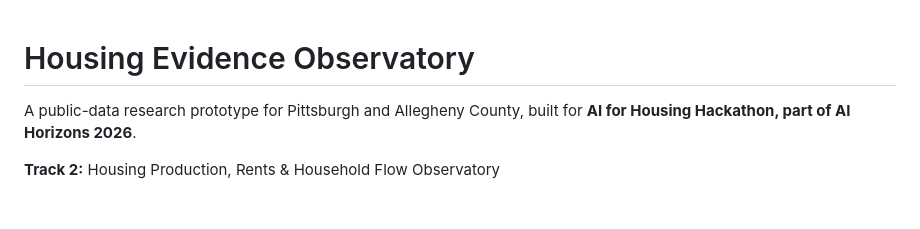
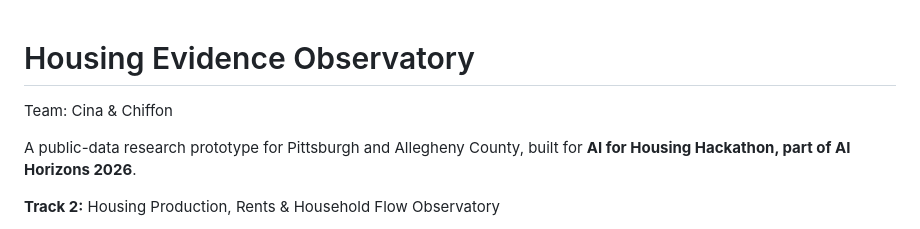
Before and after one commit to teddy0-0y/aihorizon-Housing-Evidence-Observatory, a Markdown page: README.md, the part around the change. Rendered like a GitHub page; blank space fills up the shorter version.

```diff
--- a/README.md
+++ b/README.md
@@ -1,4 +1,5 @@
 # Housing Evidence Observatory
+Team: Cina & Chiffon
 
 A public-data research prototype for Pittsburgh and Allegheny County, built for **AI for Housing Hackathon, part of AI Horizons 2026**.
 
```
